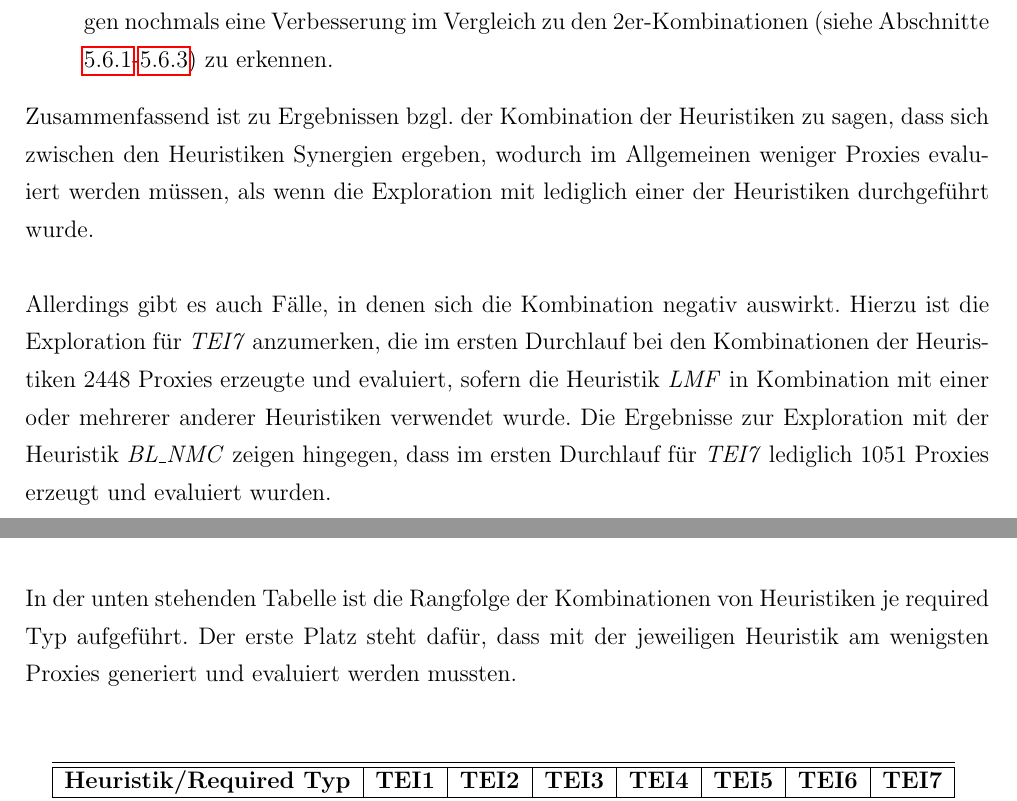
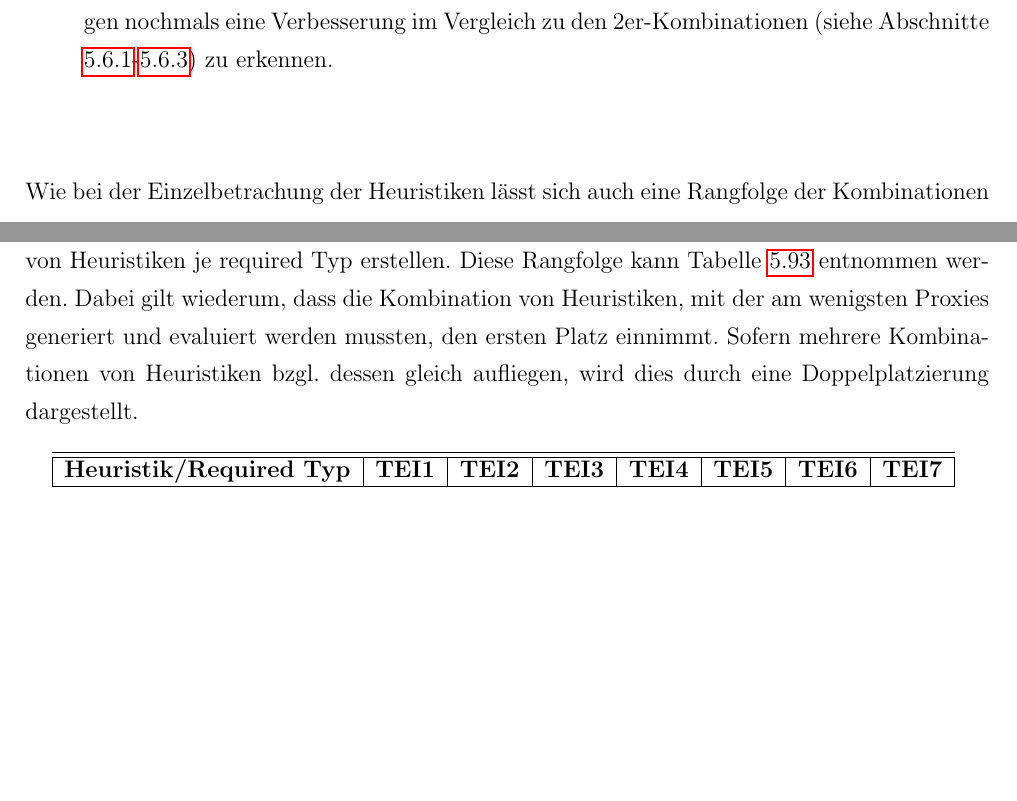
Before and after one commit to gundermann/StrukturelleTypkonformitaet, a LaTeX thesis (MA/Strukturelle Typkonformitaet/Thesis/thesis.tex, which reads MA/Strukturelle Typkonformitaet/Thesis/disc_results.tex, MA/Strukturelle Typkonformitaet/Thesis/evaluation.tex): two parts of pages 109 and 113 of 176 before the commit and two parts of pages 109 and 110 of 176 after it, joined at a grey line, cut so that both start at the same text, the shorter picture padded with empty space. The pictures show the PDF file MA/Strukturelle Typkonformitaet/Thesis/thesis.pdf that the author committed with the source.

Commit message:
Zusammenfassungen für Untersuchungsergebnisse und deren Diskussion

```diff
--- a/MA/Strukturelle Typkonformitaet/Thesis/disc_results.tex
+++ b/MA/Strukturelle Typkonformitaet/Thesis/disc_results.tex
@@ -1,27 +1,9 @@
 \section{Auswertung der Untersuchungsergebnisse}
 \subsection{Einzelbetrachtung}\label{disc_einzel}
-Die in Kapitel \ref{chap_eval} beschriebenen Untersuchungsergebnisse zeigen, dass die Heuristiken die Anzahl der zu generierenden und zu evaluierenden Proxies reduzieren. Dabei zeigt sich, dass sich die Heuristiken nicht auf alle Explorationsdurchläufe positiv auswirken. So kann für die Heuristiken LMF und PTTF festgehalten werden, dass diese nur in den Durchlauf eine positive Wirkung erzielt, in dem ein passender Proxy auch gefunden wird.
+Die in Kapitel \ref{chap_evaluation} beschriebenen Untersuchungsergebnisse zeigen, dass die Heuristiken die Anzahl der zu generierenden und zu evaluierenden Proxies reduzieren. Dabei zeigt sich, dass sich die Heuristiken nicht auf alle Explorationsdurchläufe positiv auswirken. So kann für die Heuristiken LMF und PTTF festgehalten werden, dass diese nur in den Durchlauf eine positive Wirkung erzielt, in dem ein passender Proxy auch gefunden wird.
 \\\\
 Die Heuristiken BL\_NMC hingegen wirkt sich auf jeden der durchgeführten Durchläufe aus. Dies liegt zu einen daran, dass die Menge der Informationen, auf deren Basis sie arbeitet, während eines Durchlaufs anwächst. Bei der Heuristik LMF ist dies nicht der Fall. Allerdings weist die Heuristik PTTF ebenfalls dieses Merkmal auf.
 \\\\
 Ein weiterer Grund ist, dass die Heuristik BL\_NMC dafür sorgt, dass Proxies bei der Evaluierung mitunter übersprungen werden, oder diese gar nicht erst generiert werden. Die anderen Heuristiken hingegen sorgen lediglich für eine Umsortierung der zu generierenden bzw. zu evaluierenden Proxies. Somit müssen unter der Verwendung der Heuristiken LMF und PTTF im Zweifelsfall alle Proxies generiert und erzeugt werden, auch wenn kein passender Proxy ausgemacht werden kann.
 \\\\
 Weiterhin ist festzuhalten, dass mit der Heuristik BL\_NMC scheinbar die besten Ergebnisse erzielt werden. Eine Ausnahme bildet hier lediglich die Exploration zum required Typ $\texttt{ElerFTFoerderprogrammeProvider}$ (\emph{TEI1}). Die Ursache dafür liegt darin, dass die in den Methoden von TEI1 verwendeten provided Typen mit denen des erwarteten provided Typen, auf dessen Basis ein passender Proxies erzeugt wird, genau übereinstimmen. Damit wird ein vergleichsweise geringes Matcherrating für das Matching dieser beiden Typen ermittelt, wodurch der Proxy sehr früh während der Exploraiton generiert und evaluiert wird.
-% Das stimmt nicht mehr, wenn ich die p(x)-Notation im ersten Durchlauf entferne
-%Eine Ausnahme könnte hier die Exploration zum required Typ $\texttt{KOFGPCProvider}$ (\emph{TEI7}) darstellen. Die Ergebnisse bzgl. dieser Exploration sehen für die Heuristik LMF auf den ersten Blick besser aus. Allerdings konnte festgestellt werden, dass die Anzahl der Proxies, die im ersten Durchlauf im Ausgangszustand für \emph{TEI7} generiert und evaluiert werden mussten insgesamt 161294 ($\mathit{p(174)}$) beträgt. So kann festgehalten werden, dass mit der Heuristik BL\_NMC insgesamt 136141 generiert und evaluiert wurden. Damit liefert diese Heuristik die besten Ergebnisse, da die Heuristik LMF auf den ersten Durchlauf keine positive Auswirkung hat und somit in diesem 161294 Proxies generiert und evaluiert wurden.
-%\\\\
-%Bei einer Betrachtung der finalen Durchläufe - also in denen ein passender Proxy gefunden werden konnte - ergibt sich jedoch ein anderes Bild. Hierbei erweist sich in den meisten Fällen die Heuristik LMF als diejenige, mit der die besten Ergebnisse erzielt wurde. Eine Ausnahme stellen die required Typen $\texttt{FoerderprogrammeProvider}$ (\emph{TEI2}) und $\texttt{MinimalFoerderprogrammeProvider}$ (\emph{TEI3}) dar. Bei diesen beiden Typen lieferte wiederum die Heuristik BL\_NMC die besten Ergebnisse.
-%\\\\
-%Dies kann dadurch begründet werden, dass die provided Typen, die in den Methoden dieser beiden required Typen ab stärksten von denen abwichen, die in den Delegationsmethoden des passenden Proxies verwendet wurden. Aus dieser Tatsache ergibt sich für das Matcherrating ein höherer Wert, wodurch die Evaluierung des Proxies durch die Heuristik LMF weiter nach hinten verschoben wird, als es bei den Explorationen zum den übrigen required Typen der Fall war.
-\\\\
-In der unten stehenden Tabelle ist die Rangfolge der Heuristiken in Bezug auf die Einzelbetrachtung je required Typ aufgeführt. Der erste Platz steht dafür, dass mit der jeweiligen Heursitik am wenigsten Proxies generiert und evaluiert werden mussten.
-\begin{table}[!h]
-\centering
-\begin{tabular}{|l|c|c|c|c|c|c|c|}
-\hline
-\hline
-\textbf{Heuristik/Required Typ} & \textbf{TEI1} & \textbf{TEI2}& \textbf{TEI3}& \textbf{TEI4}& \textbf{TEI5}& \textbf{TEI6}& \textbf{TEI7}\\
-\hline
-\hline
-LMF  &1.&2.&2.&2.&2.&2.&2.\\
-\hline
@@ -33,21 +10,7 @@ BL\_NMC & 2. &1. &1. &1. &1.&1.&1.\\
-\end{tabular}
-\caption{Rangfolge der Heuristiken (Einzelbetrachtung)}
-\end{table}
 \subsection{Synergien}
-Neben der Einzelbetrachtung der Heuristiken wurden in Abschnitt \ref{sec_kombis} auch die Kombinationen der drei Heuristiken untersucht. Aus den Feststellungen in Abschnitt \ref{disc_einzel} lässt sich ableiten, dass eine Kombinationen mit der Heuristik BL\_NMC durchaus sinnvoll ist; egal ob sie mit der Heuristik LMF oder PTTF kombiniert wird. Der Grund dafür liegt wiederum in der Tatsache, dass die Heuristiken LMF und PTTF lediglich auf einen der Explorationsdurchläufe einen positiven Effekt haben. Aus diesem Grund kann in Kombination mit der Heuristik BL\_NMC wenigstens in den anderen Durchläufen eine positive Auswirkung festgestellt werden.
+Neben der Einzelbetrachtung der Heuristiken wurden in Abschnitt \ref{sec_evalKombis} auch die Kombinationen der drei Heuristiken untersucht. Aus den Feststellungen in Abschnitt \ref{disc_einzel} lässt sich ableiten, dass eine Kombinationen mit der Heuristik BL\_NMC durchaus sinnvoll ist; egal ob sie mit der Heuristik LMF oder PTTF kombiniert wird. Der Grund dafür liegt wiederum in der Tatsache, dass die Heuristiken LMF und PTTF lediglich auf einen der Explorationsdurchläufe einen positiven Effekt haben. Aus diesem Grund kann in Kombination mit der Heuristik BL\_NMC wenigstens in den anderen Durchläufen eine positive Auswirkung festgestellt werden.
 \\\\
 Dementgegen liefert die Kombination der Heuristiken LMF und PTTF miteinander kaum bessere Ergebnisse als die Heuristik LMF alleine. Eine Ausnahme bildet der required Typ $\texttt{KOFGPCProvider}$ (\emph{TEI7}). Dazu ist jedoch zu sagen, dass es gerade zu diesem required Typ im Vergleich zu den anderen required Typen die meisten matchenden provided Typen existieren. Insofern darf dieser scheinbare Ausreißer nicht unterschätzt werden, weshalb auch die Kombination der oben genannten Heuristiken sinnvoll ist.
 \\\\
-Ähnliches gilt für die Kombination aller vorgestellten Heuristiken. Dies ergibt sich jedoch ebenfalls aus den vorherigen Auswertungen bzgl. der Synergien in diesem Abschnitt. Bei der Betrachtung der Untersuchungsergebnisse zeigt sich hier ein ähnliches Muster wie zuvor: Die Kombination aller vorgestellten Heuristiken liefert nur für den required Typ $\texttt{KOFGPCProvider}$ (\emph{TEI7}) bessere Ergebnisse, als die Kombination der Heuristiken BL\_NMC und LMF. Aber auch hier darf dieses Ergebnis aufgrund der Eigenschaften von \emph{TEI7} nicht vernachlässigt werden.
-\\\\
-In der unten stehenden Tabelle ist die Rangfolge der Kombinationen von Heuristiken je required Typ aufgeführt. Der erste Platz steht dafür, dass mit der jeweiligen Heuristik am wenigsten Proxies generiert und evaluiert werden mussten.
-\begin{table}[!h]
-\centering
-\begin{tabular}{|l|c|c|c|c|c|c|c|}
-\hline
-\hline
-\textbf{Heuristik/Required Typ} & \textbf{TEI1} & \textbf{TEI2}& \textbf{TEI3}& \textbf{TEI4}& \textbf{TEI5}& \textbf{TEI6}& \textbf{TEI7}\\
-\hline
-\hline
-LMF + PTTF &3.&4.&4.&4.&4.&4.&4.\\
-\hline
+Ähnliches gilt für die Kombination aller vorgestellten Heuristiken (\emph{LMF + PTTF + BL\_NMC}). Dies ergibt sich jedoch ebenfalls aus den vorherigen Auswertungen bzgl. der Synergien in diesem Abschnitt. Bei der Betrachtung der Untersuchungsergebnisse zeigt sich hier ein ähnliches Muster wie zuvor: Die Kombination aller vorgestellten Heuristiken liefert nur für den required Typ $\texttt{KOFGPCProvider}$ (\emph{TEI7}) bessere Ergebnisse, als die Kombination der Heuristiken BL\_NMC und LMF. Aber auch hier darf dieses Ergebnis aufgrund der Eigenschaften von \emph{TEI7} nicht vernachlässigt werden.
+
--- a/MA/Strukturelle Typkonformitaet/Thesis/evaluation.tex
+++ b/MA/Strukturelle Typkonformitaet/Thesis/evaluation.tex
@@ -127,3 +128,16 @@ Für die \emph{required Typen} \emph{TEI4}-\emph{TEI7} werden zwei Durchläufe b
 \input{test_tmr}
 \input{test_pttf}
 \input{test_blnmc}
+\noindent
+\\\\
+Aus den Ergebnissen, die in den Abschnitten \ref{sec_evalLMF} - \ref{sec_evalBLNMC} beschrieben wurden, lässt sich je required Typ eine Rangfolge der vorgestellten Heuristiken erstellen. Diese Rangfolge kann Tabelle \ref{tab_rankingSingle} entnommen werden. Dabei gilt, dass die Heuristik, mit der am wenigsten Proxies generiert und evaluiert werden mussten, den ersten Platz einnimmt.
+\begin{table}[!h]
+\centering
+\begin{tabular}{|l|c|c|c|c|c|c|c|}
+\hline
+\hline
+\textbf{Heuristik/Required Typ} & \textbf{TEI1} & \textbf{TEI2}& \textbf{TEI3}& \textbf{TEI4}& \textbf{TEI5}& \textbf{TEI6}& \textbf{TEI7}\\
+\hline
+\hline
+LMF  &1.&2.&2.&2.&2.&2.&2.\\
+\hline
@@ -130,5 +153,6 @@ Für die \emph{required Typen} \emph{TEI4}-\emph{TEI7} werden zwei Durchläufe b
 
-\section{Ergebnisse für die Kombination der Heuristiken}
+
+\section{Ergebnisse für die Kombination der Heuristiken}\label{sec_evalKombis}
 Nachdem gezeigt wurde, dass die Exploration durch jede der beschriebenen Heuristiken beschleunigt werden kann. Dabei wurden Exploration mit jeweils einer der Heuristiken durchgeführt. In den folgenden Abschnitten soll evaluiert werden, ob die Verwendung einer Kombination der einzelnen Heuristiken bei der Exploration einen zusätzlichen Vorteil bringt.
 \\\\
 Hierzu werden die Ergebnisse aller Kombinationen der einzelnen Heuristiken aufgeführt und im Anschluss bewertet.
@@ -269,7 +293,15 @@ Aus diesen Ergebnisse lässt sich folgenden Ableiten:
 \item Für den zweiten Durchlauf während der Exploration gilt zumindest für die \emph{required Typen} \emph{TEI4}-\emph{TEI6} dasselbe, wie für den ersten Durchlauf. Für den \emph{required Typ} \emph{TEI7} ist hingegen nochmals eine Verbesserung im Vergleich zu den 2er-Kombinationen (siehe Abschnitte \ref{sec_evalLMFPTTF}-\ref{sec_evalPTTFBLNMC}) zu erkennen.
 \end{enumerate}
 \noindent
-%Das ist schon Diskussion!!!!!
-Zusammenfassend ist zu Ergebnissen bzgl. der Kombination der Heuristiken zu sagen, dass sich zwischen den Heuristiken Synergien ergeben, wodurch im Allgemeinen weniger Proxies evaluiert werden müssen, als wenn die Exploration mit lediglich einer der Heuristiken durchgeführt wurde.
 \\\\
-Allerdings gibt es auch Fälle, in denen sich die Kombination negativ auswirkt.   Hierzu ist die Exploration für \emph{TEI7} anzumerken, die im ersten Durchlauf  bei den Kombinationen der Heuristiken 2448 Proxies erzeugte und evaluiert, sofern die Heuristik \emph{LMF} in Kombination mit einer oder mehrerer anderer Heuristiken verwendet wurde. Die Ergebnisse zur Exploration mit der Heuristik \emph{BL\_NMC} zeigen hingegen, dass im ersten Durchlauf für \emph{TEI7} lediglich 1051 Proxies erzeugt und evaluiert wurden.
+Wie bei der Einzelbetrachung der Heuristiken lässt sich auch eine Rangfolge der Kombinationen von Heuristiken je required Typ erstellen. Diese Rangfolge kann Tabelle \ref{tab_rankingCombi} entnommen werden. Dabei gilt wiederum, dass die Kombination von Heuristiken, mit der am wenigsten Proxies generiert und evaluiert werden mussten, den ersten Platz einnimmt. Sofern mehrere Kombinationen von Heuristiken bzgl. dessen gleich aufliegen, wird dies durch eine Doppelplatzierung dargestellt.
+\begin{table}[!h]
+\centering
+\begin{tabular}{|l|c|c|c|c|c|c|c|}
+\hline
+\hline
+\textbf{Heuristik/Required Typ} & \textbf{TEI1} & \textbf{TEI2}& \textbf{TEI3}& \textbf{TEI4}& \textbf{TEI5}& \textbf{TEI6}& \textbf{TEI7}\\
+\hline
+\hline
+LMF + PTTF &3.&4.&4.&4.&4.&4.&4.\\
+\hline
```
Also changed, not shown: MA/Strukturelle Typkonformitaet/Thesis/thesis.pdf, MA/Strukturelle Typkonformitaet/Thesis/disc_results.tex (20 more changed lines), MA/Strukturelle Typkonformitaet/Thesis/evaluation.tex (29 more changed lines).
